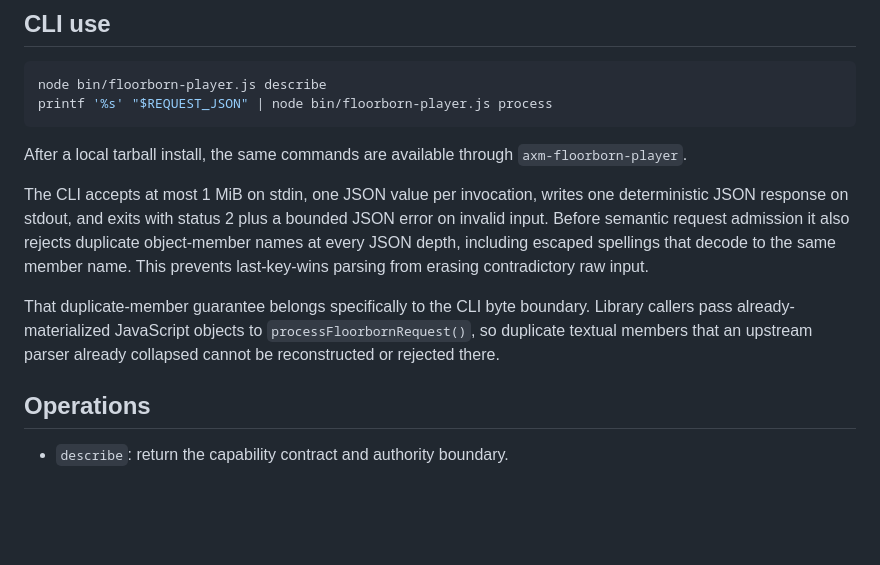
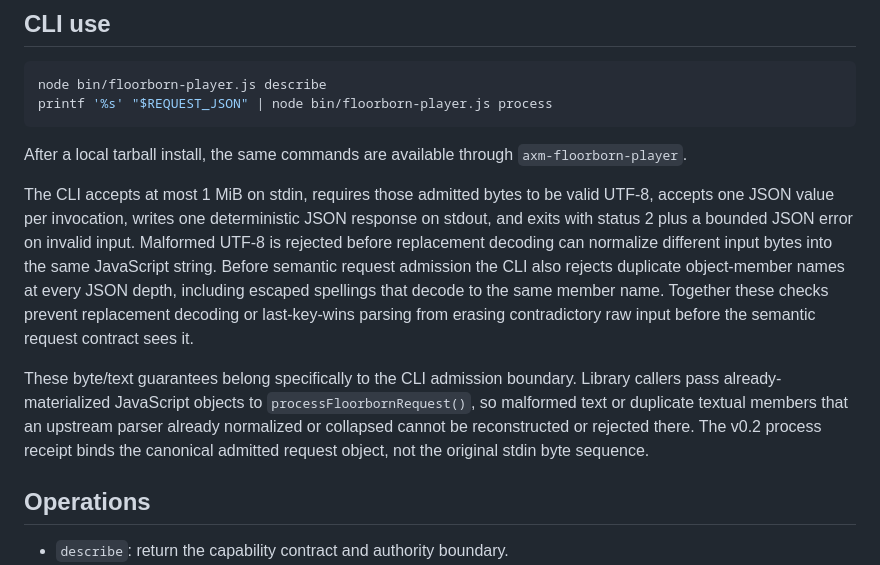
Before and after one commit to mike-axiom-mir/axm-floor-born, a Markdown page: docs/PORTABLE_CAPABILITY.md, the part around the change. Rendered like a GitHub page; blank space fills up the shorter version.

Commit message:
docs: state strict UTF-8 CLI admission boundary

```diff
--- a/docs/PORTABLE_CAPABILITY.md
+++ b/docs/PORTABLE_CAPABILITY.md
@@ -47,9 +47,9 @@ printf '%s' "$REQUEST_JSON" | node bin/floorborn-player.js process
 
 After a local tarball install, the same commands are available through `axm-floorborn-player`.
 
-The CLI accepts at most 1 MiB on stdin, one JSON value per invocation, writes one deterministic JSON response on stdout, and exits with status 2 plus a bounded JSON error on invalid input. Before semantic request admission it also rejects duplicate object-member names at every JSON depth, including escaped spellings that decode to the same member name. This prevents last-key-wins parsing from erasing contradictory raw input.
+The CLI accepts at most 1 MiB on stdin, requires those admitted bytes to be valid UTF-8, accepts one JSON value per invocation, writes one deterministic JSON response on stdout, and exits with status 2 plus a bounded JSON error on invalid input. Malformed UTF-8 is rejected before replacement decoding can normalize different input bytes into the same JavaScript string. Before semantic request admission the CLI also rejects duplicate object-member names at every JSON depth, including escaped spellings that decode to the same member name. Together these checks prevent replacement decoding or last-key-wins parsing from erasing contradictory raw input before the semantic request contract sees it.
 
-That duplicate-member guarantee belongs specifically to the CLI byte boundary. Library callers pass already-materialized JavaScript objects to `processFloorbornRequest()`, so duplicate textual members that an upstream parser already collapsed cannot be reconstructed or rejected there.
+These byte/text guarantees belong specifically to the CLI admission boundary. Library callers pass already-materialized JavaScript objects to `processFloorbornRequest()`, so malformed text or duplicate textual members that an upstream parser already normalized or collapsed cannot be reconstructed or rejected there. The v0.2 process receipt binds the canonical admitted request object, not the original stdin byte sequence.
 
 ## Operations
 
```
